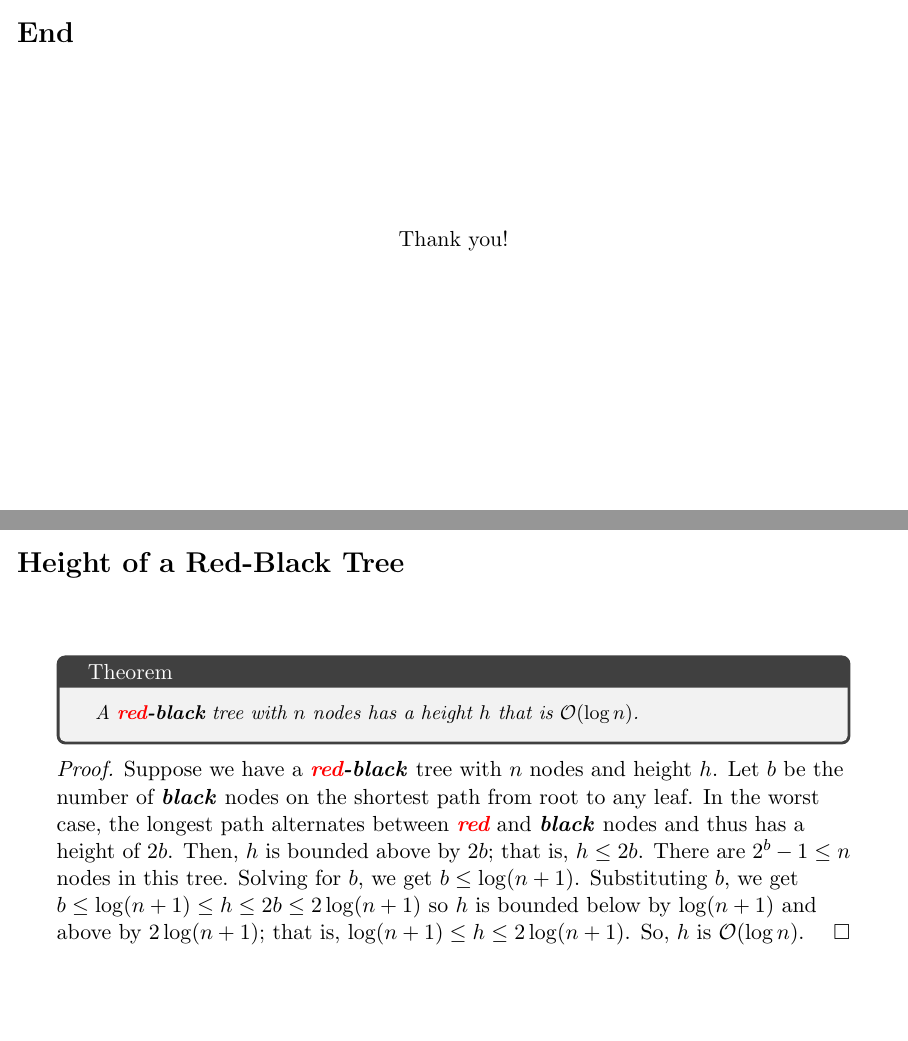
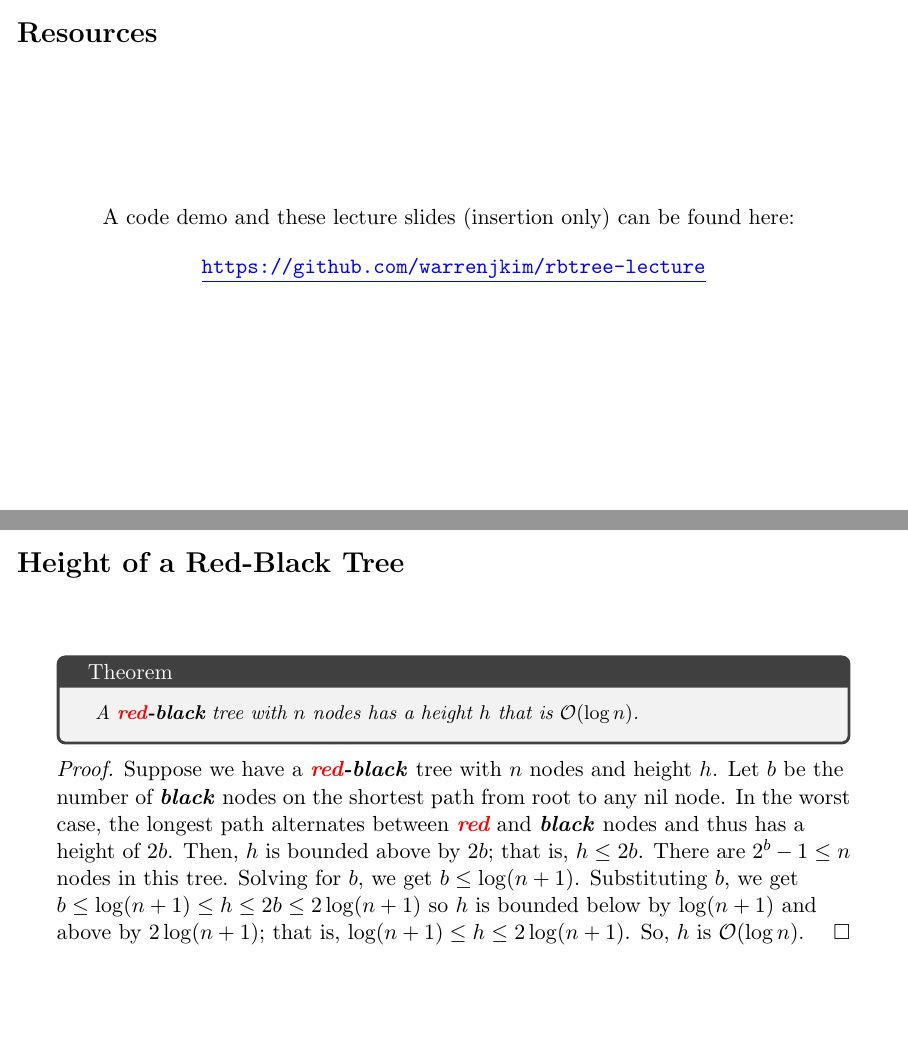
Before and after one commit to warrenjkim/rbtree-lecture, LaTeX slides (lecture.tex): pages 51 and 53 of 76 before the commit and pages 51 and 54 of 77 after it, joined at a grey line. The pictures show the PDF file lecture.pdf that the author committed with the source.

Commit message:
added link to src

```diff
--- a/lecture.tex
+++ b/lecture.tex
@@ -810,6 +811,18 @@
 \end{frame}
 
 
+% ===== CODE =====
+\begin{frame}{Resources}
+    \begin{center}
+        A code demo and these lecture slides (insertion only) can be found here:
+        \vspace{1em}
+
+        \href{https://github.com/warrenjkim/rbtree-lecture}
+        {\textmtt{\textcolor{blue}{\underline{https://github.com/warrenjkim/rbtree-lecture}}}}
+    \end{center}
+\end{frame}
+
+
 % ===== END =====
 \begin{frame}{End}
     \begin{center}
@@ -831,7 +844,7 @@
     }
     \textit{Proof.}
     Suppose we have a \red\textib{-black} tree with $n$ nodes and height $h$. Let $b$ be the number
-    of \textib{black} nodes on the shortest path from root to any leaf. In the worst case, the
+    of \textib{black} nodes on the shortest path from root to any nil node. In the worst case, the
     longest path alternates between \red \ and \textib{black} nodes and thus has a height of $2b$.
     Then, $h$ is bounded above by $2b$; that is, $h \leq 2b$. There are $2^b - 1 \leq n$ nodes in
     this tree. Solving for $b$, we get $b \leq \log(n + 1)$. Substituting $b$, we get
```
Also changed, not shown: lecture.pdf, lecture.tex (1 more changed lines).
